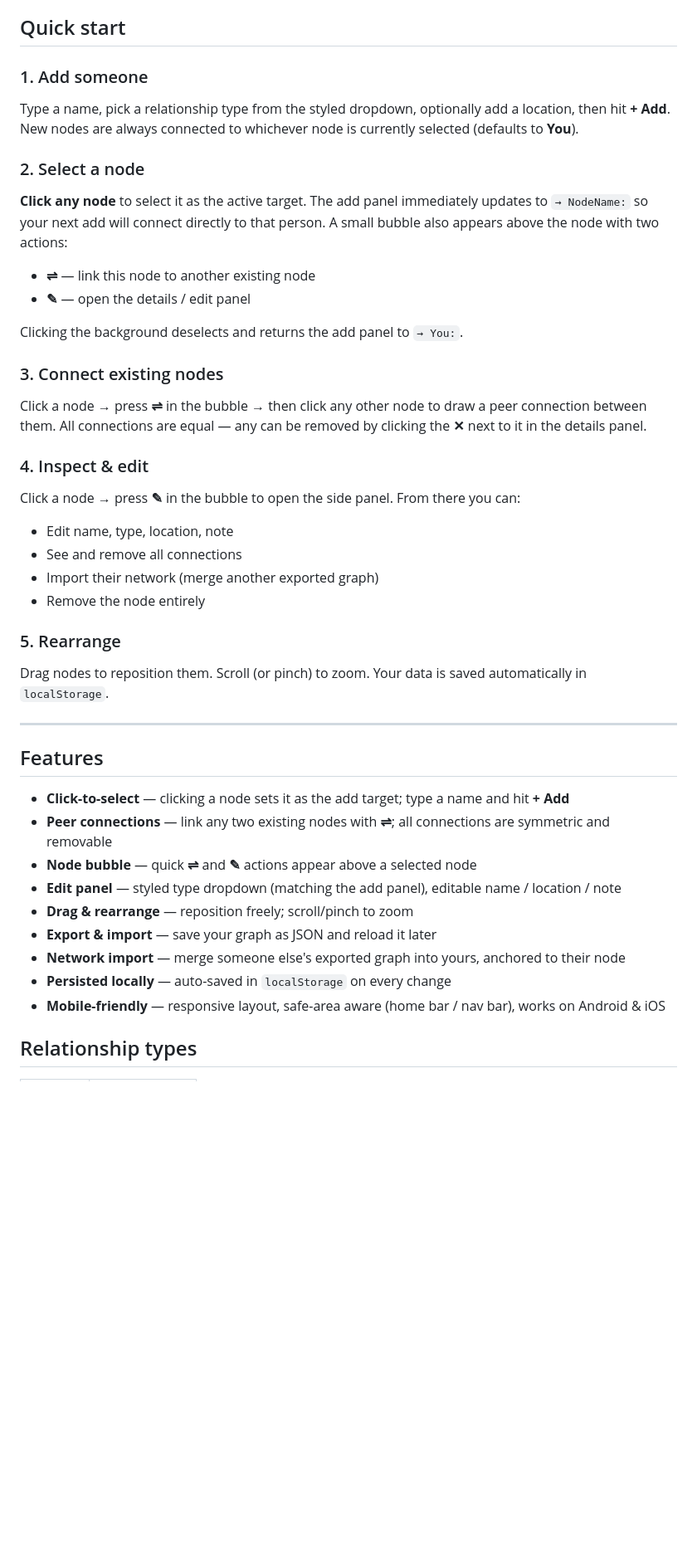
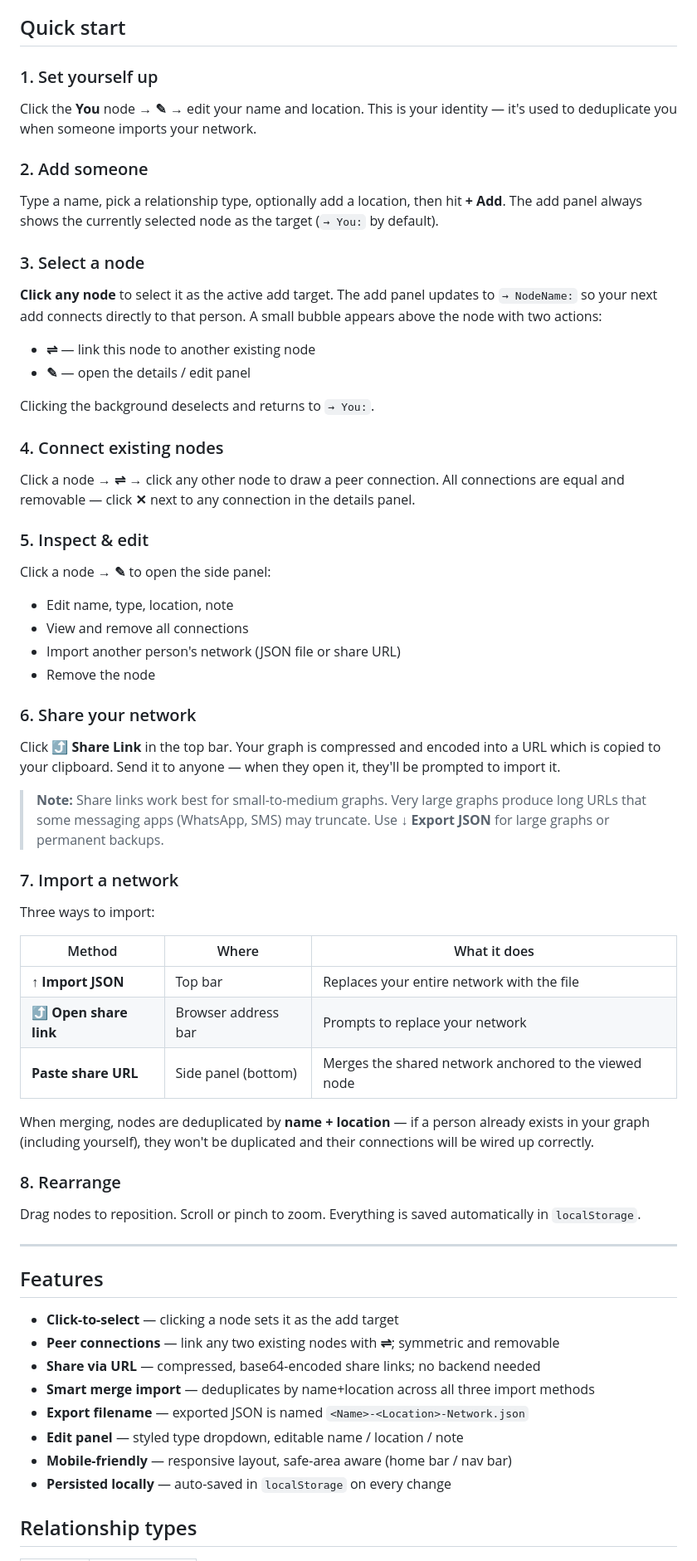
Before and after one commit to CemYz-ux/RelationshipUniverse, a Markdown page: README.md, the part around one of its changes. Shown at 83% size. Rendered like a GitHub page; blank space fills up the shorter version.

Commit message:
Update README: share URL, import methods, deduplication, export filename
Co-Authored-By: Claude Sonnet 4.6 <noreply@anthropic.com>

```diff
--- a/README.md
+++ b/README.md
@@ -4,49 +4,69 @@ An interactive force-graph for mapping the people in your life. Built with D3.js
 
 ## Quick start
 
-### 1. Add someone
+### 1. Set yourself up
 
-Type a name, pick a relationship type from the styled dropdown, optionally add a location, then hit **+ Add**. New nodes are always connected to whichever node is currently selected (defaults to **You**).
+Click the **You** node → **✎** → edit your name and location. This is your identity — it's used to deduplicate you when someone imports your network.
 
-### 2. Select a node
+### 2. Add someone
 
-**Click any node** to select it as the active target. The add panel immediately updates to `→ NodeName:` so your next add will connect directly to that person. A small bubble also appears above the node with two actions:
+Type a name, pick a relationship type, optionally add a location, then hit **+ Add**. The add panel always shows the currently selected node as the target (`→ You:` by default).
+
+### 3. Select a node
+
+**Click any node** to select it as the active add target. The add panel updates to `→ NodeName:` so your next add connects directly to that person. A small bubble appears above the node with two actions:
 
 - **⇌** — link this node to another existing node
 - **✎** — open the details / edit panel
 
-Clicking the background deselects and returns the add panel to `→ You:`.
+Clicking the background deselects and returns to `→ You:`.
 
-### 3. Connect existing nodes
+### 4. Connect existing nodes
 
-Click a node → press **⇌** in the bubble → then click any other node to draw a peer connection between them. All connections are equal — any can be removed by clicking the **✕** next to it in the details panel.
+Click a node → **⇌** → click any other node to draw a peer connection. All connections are equal and removable — click **✕** next to any connection in the details panel.
 
-### 4. Inspect & edit
+### 5. Inspect & edit
 
-Click a node → press **✎** in the bubble to open the side panel. From there you can:
+Click a node → **✎** to open the side panel:
+- Edit name, type, location, note
+- View and remove all connections
+- Import another person's network (JSON file or share URL)
+- Remove the node
 
-- Edit name, type, location, note
-- See and remove all connections
-- Import their network (merge another exported graph)
-- Remove the node entirely
+### 6. Share your network
 
-### 5. Rearrange
+Click **⤴ Share Link** in the top bar. Your graph is compressed and encoded into a URL which is copied to your clipboard. Send it to anyone — when they open it, they'll be prompted to import it.
 
-Drag nodes to reposition them. Scroll (or pinch) to zoom. Your data is saved automatically in `localStorage`.
+> **Note:** Share links work best for small-to-medium graphs. Very large graphs produce long URLs that some messaging apps (WhatsApp, SMS) may truncate. Use **↓ Export JSON** for large graphs or permanent backups.
+
+### 7. Import a network
+
+Three ways to import:
+
+| Method | Where | What it does |
+|--------|-------|--------------|
+| **↑ Import JSON** | Top bar | Replaces your entire network with the file |
+| **⤴ Open share link** | Browser address bar | Prompts to replace your network |
+| **Paste share URL** | Side panel (bottom) | Merges the shared network anchored to the viewed node |
+
+When merging, nodes are deduplicated by **name + location** — if a person already exists in your graph (including yourself), they won't be duplicated and their connections will be wired up correctly.
+
+### 8. Rearrange
+
+Drag nodes to reposition. Scroll or pinch to zoom. Everything is saved automatically in `localStorage`.
 
 ---
 
 ## Features
 
-- **Click-to-select** — clicking a node sets it as the add target; type a name and hit **+ Add**
-- **Peer connections** — link any two existing nodes with **⇌**; all connections are symmetric and removable
-- **Node bubble** — quick **⇌** and **✎** actions appear above a selected node
-- **Edit panel** — styled type dropdown (matching the add panel), editable name / location / note
-- **Drag & rearrange** — reposition freely; scroll/pinch to zoom
-- **Export & import** — save your graph as JSON and reload it later
-- **Network import** — merge someone else's exported graph into yours, anchored to their node
+- **Click-to-select** — clicking a node sets it as the add target
+- **Peer connections** — link any two existing nodes with **⇌**; symmetric and removable
+- **Share via URL** — compressed, base64-encoded share links; no backend needed
+- **Smart merge import** — deduplicates by name+location across all three import methods
+- **Export filename** — exported JSON is named `<Name>-<Location>-Network.json`
+- **Edit panel** — styled type dropdown, editable name / location / note
+- **Mobile-friendly** — responsive layout, safe-area aware (home bar / nav bar)
 - **Persisted locally** — auto-saved in `localStorage` on every change
-- **Mobile-friendly** — responsive layout, safe-area aware (home bar / nav bar), works on Android & iOS
 
 ## Relationship types
 
```
Also changed, not shown: other parts of README.md (+8 -8 lines).
